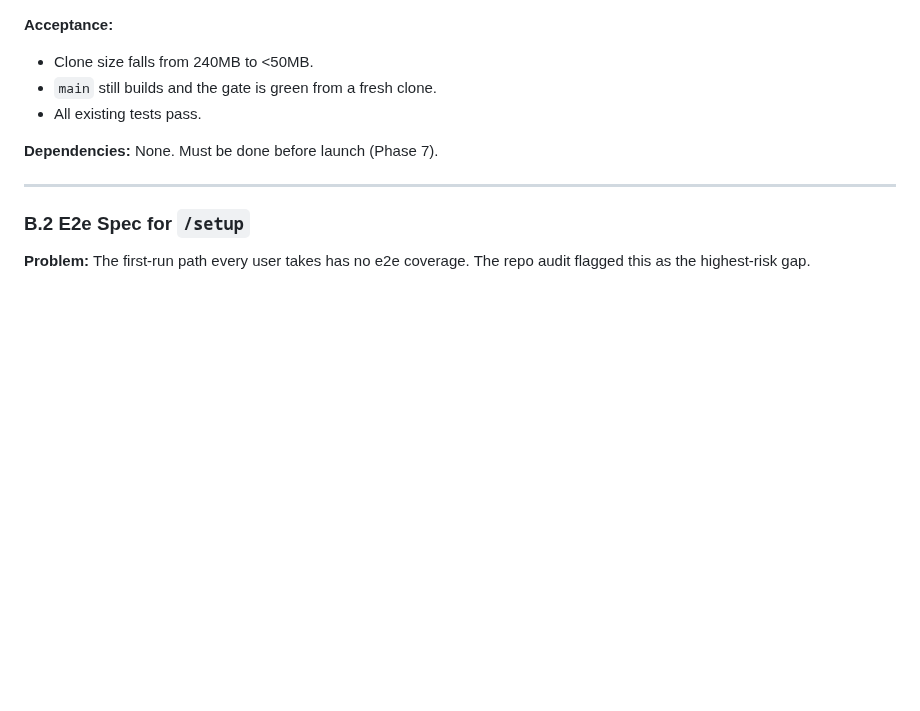
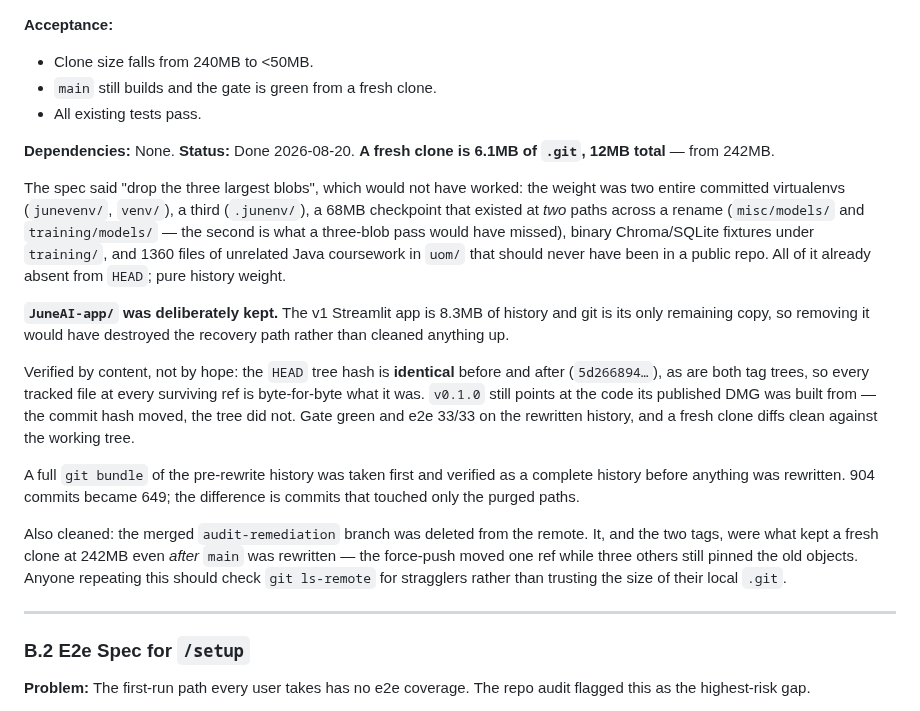
Before and after one commit to IrgenSlj/JuneAI, a Markdown page: docs/product/v0.4-development-plan.md, the part around the change. GitHub-like rendering; blank space fills up the shorter version.

```diff
--- a/docs/product/v0.4-development-plan.md
+++ b/docs/product/v0.4-development-plan.md
@@ -179,7 +179,37 @@ checkpoint, and MNIST data. Every clone pays for these forever.
 - `main` still builds and the gate is green from a fresh clone.
 - All existing tests pass.
 
-**Dependencies:** None. Must be done before launch (Phase 7).
+**Dependencies:** None. **Status:** Done 2026-08-20. **A fresh clone is 6.1MB
+of `.git`, 12MB total** — from 242MB.
+
+The spec said "drop the three largest blobs", which would not have worked: the
+weight was two entire committed virtualenvs (`junevenv/`, `venv/`), a third
+(`.junenv/`), a 68MB checkpoint that existed at *two* paths across a rename
+(`misc/models/` and `training/models/` — the second is what a three-blob pass
+would have missed), binary Chroma/SQLite fixtures under `training/`, and 1360
+files of unrelated Java coursework in `uom/` that should never have been in a
+public repo. All of it already absent from `HEAD`; pure history weight.
+
+**`JuneAI-app/` was deliberately kept.** The v1 Streamlit app is 8.3MB of
+history and git is its only remaining copy, so removing it would have destroyed
+the recovery path rather than cleaned anything up.
+
+Verified by content, not by hope: the `HEAD` tree hash is **identical** before
+and after (`5d266894…`), as are both tag trees, so every tracked file at every
+surviving ref is byte-for-byte what it was. `v0.1.0` still points at the code
+its published DMG was built from — the commit hash moved, the tree did not.
+Gate green and e2e 33/33 on the rewritten history, and a fresh clone diffs
+clean against the working tree.
+
+A full `git bundle` of the pre-rewrite history was taken first and verified as a
+complete history before anything was rewritten. 904 commits became 649; the
+difference is commits that touched only the purged paths.
+
+Also cleaned: the merged `audit-remediation` branch was deleted from the remote.
+It, and the two tags, were what kept a fresh clone at 242MB even *after* `main`
+was rewritten — the force-push moved one ref while three others still pinned the
+old objects. Anyone repeating this should check `git ls-remote` for stragglers
+rather than trusting the size of their local `.git`.
 
 ---
 
```
Also changed, not shown: docs/CURRENT.md (+12 -11 lines).
